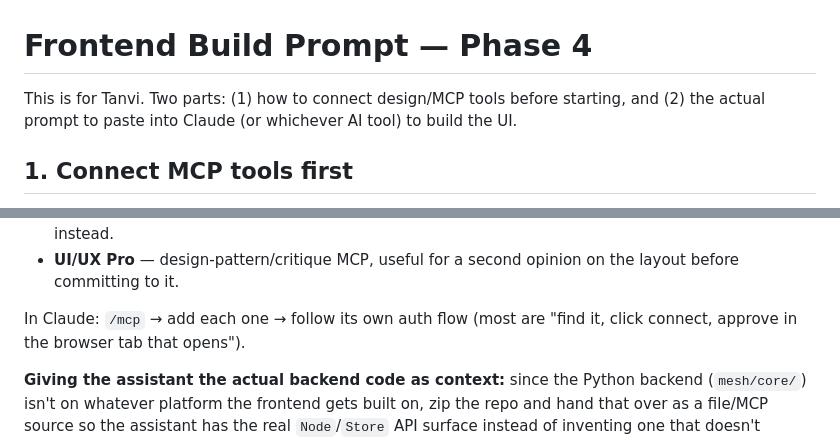
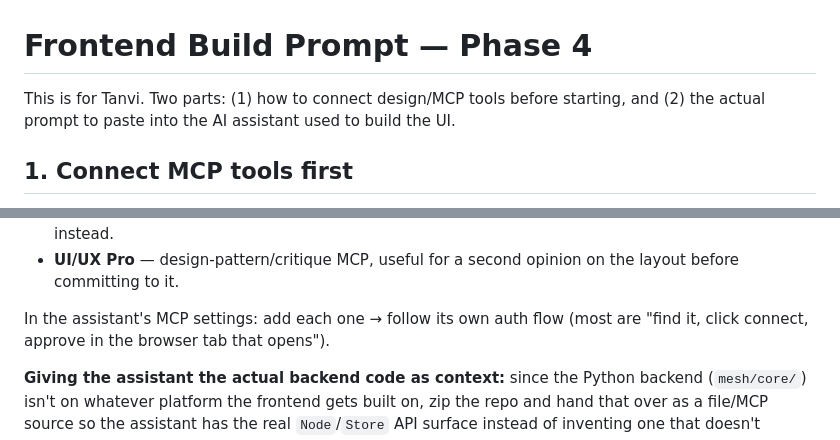
Before and after one commit to tanvisheth1234-wq/miniproject, a Markdown page: docs/FRONTEND_PROMPT.md, 2 parts joined by grey strips. GitHub-like rendering.

Commit message:
docs: make tool references in hand-off and frontend prompt neutral

```diff
--- a/docs/FRONTEND_PROMPT.md
+++ b/docs/FRONTEND_PROMPT.md
@@ -1,7 +1,7 @@
 # Frontend Build Prompt — Phase 4
 
 This is for Tanvi. Two parts: (1) how to connect design/MCP tools before starting, and
-(2) the actual prompt to paste into Claude (or whichever AI tool) to build the UI.
+(2) the actual prompt to paste into the AI assistant used to build the UI.
 
 ## 1. Connect MCP tools first
 
@@ -20,7 +20,7 @@ references and components instead of guessing:
 - **UI/UX Pro** — design-pattern/critique MCP, useful for a second opinion on the layout
   before committing to it.
 
-In Claude: `/mcp` → add each one → follow its own auth flow (most are "find it, click
+In the assistant's MCP settings: add each one → follow its own auth flow (most are "find it, click
 connect, approve in the browser tab that opens").
 
 **Giving the assistant the actual backend code as context:** since the Python backend
```
Also changed, not shown: docs/HANDOFF.md (+2 -2 lines).
